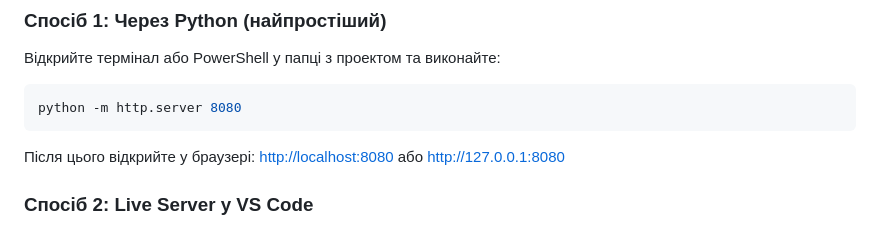
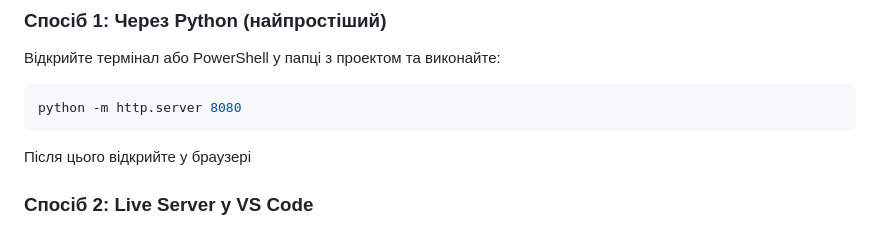
Before and after one commit to Raum369/Raum-Solfeggio, a Markdown page: README.md, the part around the change. Drawn GitHub-style.

Commit message:
Simplify browser opening instructions in README
Removed specific URLs and simplified the instruction for opening the browser.

````diff
--- a/README.md
+++ b/README.md
@@ -66,8 +66,7 @@
 ```bash
 python -m http.server 8080
 ```
-Після цього відкрийте у браузері:
-[http://localhost:8080](http://localhost:8080) або [http://127.0.0.1:8080](http://127.0.0.1:8080)
+Після цього відкрийте у браузері
 
 ### Спосіб 2: Live Server у VS Code
 Якщо ви користуєтеся VS Code, встановіть розширення **Live Server** та натисніть кнопку **"Go Live"** у правому нижньому кутку редактора.
````
